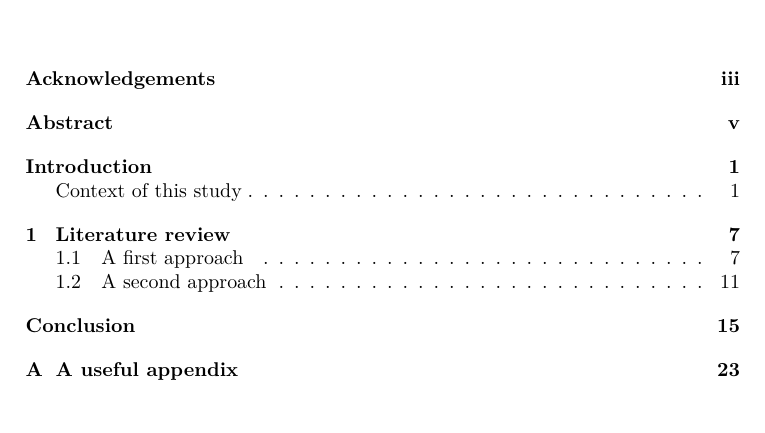
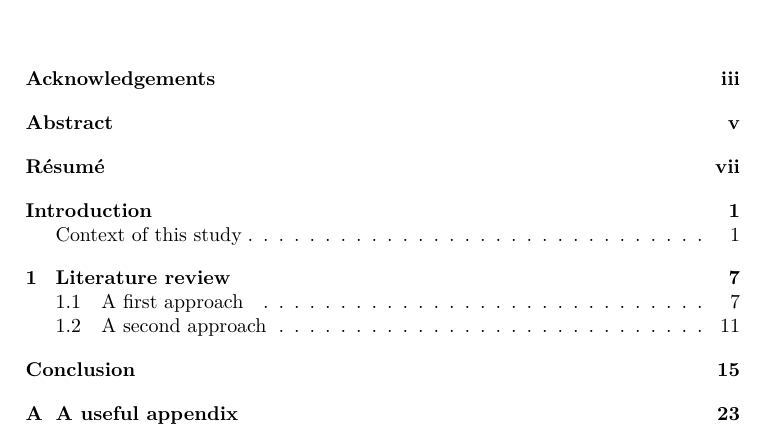
Before and after one commit to emmanuelrousseaux/gsemthesis, a LaTeX thesis (example/phdthesis-example.tex, which reads cls/gsemthesis.cls): part of page 3 of 31 before the commit and part of page 3 of 33 after it, cut so that both start at the same text. Compiled offline with pdfLaTeX.

Commit message:
- changed the abstract to abstractEN and abstractFR - renamed \*comittee* to \*committee* - added development files: todo, workflow, and update-test automatisation file

```diff
--- a/cls/gsemthesis.cls
+++ b/cls/gsemthesis.cls
@@ -19,7 +19,7 @@
 %%
 \NeedsTeXFormat{LaTeX2e}[1999/12/01]
 \ProvidesClass{gsemthesis}
-    [2014/02/23 v0.1.4.0 .dtx gsemthesis file]
+    [2014/12/05 v0.9.0 .dtx gsemthesis file]
 \LoadClass[b5paper,10pt,twoside]{book}
 \usepackage[utf8]{inputenc}
 \usepackage{lmodern}
@@ -127,7 +127,7 @@ the {\large Geneva School of Economics and Management} \\[0.4em]%
 \def\thesisGradeLabel{for the grade of}
 \def\thesisGrade{PhD in Economics and Managment}
 \def\thesisMentionLabel{mention}
-\def\thesisComitteeLabel{Members of the dissertation committee :}
+\def\thesisCommitteeLabel{Members of the dissertation committee :}
 \def\thesisNumberLabel{Thesis number}
 \newcommand{\where}[1]{\def\thethesisWhere{#1}}
 \newcommand{\authorFirstname}[1]{\def\theauthorFirstname{#1}}
@@ -135,46 +135,46 @@ the {\large Geneva School of Economics and Management} \\[0.4em]%
 \newcommand{\thesisSupervisorA}[3]{\def\thethesisSupervisorA{#1~#2~\textsc{#3}}}
 \newcommand{\thesisSupervisorB}[3]{\def\thethesisSupervisorB{#1~#2~\textsc{#3}}}
 \newcommand{\thesisMention}[1]{\def\thethesisMention{#1}}
-\newcommand{\thesisComitteeA}[4]{%
+\newcommand{\thesisCommitteeA}[4]{%
 \ifx&#3&%
-  \def\thethesisComitteeA{}%
+  \def\thethesisCommitteeA{}%
 \else
-  \def\thethesisComitteeA{#1~#2~\textsc{#3},~#4}%
+  \def\thethesisCommitteeA{#1~#2~\textsc{#3},~#4}%
 \fi
 }
-\newcommand{\thesisComitteeB}[4]{%
+\newcommand{\thesisCommitteeB}[4]{%
 \ifx&#3&%
-  \def\thethesisComitteeB{}%
+  \def\thethesisCommitteeB{}%
 \else
-  \def\thethesisComitteeB{#1~#2~\textsc{#3},~#4}%
+  \def\thethesisCommitteeB{#1~#2~\textsc{#3},~#4}%
 \fi
 }
-\newcommand{\thesisComitteeC}[4]{%
+\newcommand{\thesisCommitteeC}[4]{%
 \ifx&#3&%
-  \def\thethesisComitteeC{}%
+  \def\thethesisCommitteeC{}%
 \else
-  \def\thethesisComitteeC{#1~#2~\textsc{#3},~#4}%
+  \def\thethesisCommitteeC{#1~#2~\textsc{#3},~#4}%
 \fi
 }
-\newcommand{\thesisComitteeD}[4]{%
+\newcommand{\thesisCommitteeD}[4]{%
 \ifx&#3&%
-  \def\thethesisComitteeD{}%
+  \def\thethesisCommitteeD{}%
 \else
-  \def\thethesisComitteeD{#1~#2~\textsc{#3},~#4}%
+  \def\thethesisCommitteeD{#1~#2~\textsc{#3},~#4}%
 \fi
 }
-\newcommand{\thesisComitteeE}[4]{%
+\newcommand{\thesisCommitteeE}[4]{%
 \ifx&#3&%
-  \def\thethesisComitteeE{}%
+  \def\thethesisCommitteeE{}%
 \else
-  \def\thethesisComitteeE{#1~#2~\textsc{#3},~#4}%
+  \def\thethesisCommitteeE{#1~#2~\textsc{#3},~#4}%
 \fi
 }
-\newcommand{\thesisComitteeF}[4]{%
+\newcommand{\thesisCommitteeF}[4]{%
 \ifx&#3&%
-  \def\thethesisComitteeF{}%
+  \def\thethesisCommitteeF{}%
 \else
-  \def\thethesisComitteeF{#1~#2~\textsc{#3},~#4}%
+  \def\thethesisCommitteeF{#1~#2~\textsc{#3},~#4}%
 \fi
 }
 \newcommand{\thesisNumber}[1]{\def\thethesisNumber{#1}}
@@ -234,17 +234,17 @@ the {\large Geneva School of Economics and Management} \\[0.4em]%
 
 \vspace*{0.4cm}
 
-\thethesisComitteeA
+\thethesisCommitteeA
 
-\thethesisComitteeB
+\thethesisCommitteeB
 
-\thethesisComitteeC
+\thethesisCommitteeC
 
-\thethesisComitteeD
+\thethesisCommitteeD
 
-\thethesisComitteeE
+\thethesisCommitteeE
 
-\thethesisComitteeF
+\thethesisCommitteeF
 
 \vfill
 
@@ -262,7 +262,8 @@ the {\large Geneva School of Economics and Management} \\[0.4em]%
 \newpage
 }%
 \newcommand{\acknowledgements}[1]{\def\theacknowledgements{#1}}
-\newcommand{\abstract}[1]{\def\theabstract{#1}}
+\newcommand{\abstractEN}[1]{\def\theabstractEN{#1}}
+\newcommand{\abstractFR}[1]{\def\theabstractFR{#1}}
 \newcommand{\dedication}[1]{\def\thededication{#1}}
 \newcommand{\printfrontmatter}{%
 \frontmatter
--- a/example/phdthesis-example.tex
+++ b/example/phdthesis-example.tex
@@ -15,13 +15,13 @@
 \thesisSupervisorA{Prof.}{Mike}{Moore}
 \thesisSupervisorB{Prof.}{John}{Jogger}
 \thesisMention{Econometrics}
-% \thesisComitteeX{TITLE}{FIRSTNAME}{LASTNAME}{ROLE}
-\thesisComitteeA{Prof.}{Mike}{Moore}{Chair}
-\thesisComitteeB{Prof.}{Mike}{Moore}{}
-\thesisComitteeC{Prof.}{Mike}{Moore}{}
-\thesisComitteeD{Dr.}{Mike}{Moore}{}
-\thesisComitteeE{}{}{}{}
-\thesisComitteeF{}{}{}{}
+% \thesisCommitteeX{TITLE}{FIRSTNAME}{LASTNAME}{ROLE}
+\thesisCommitteeA{Prof.}{Mike}{Moore}{Chair}
+\thesisCommitteeB{Prof.}{Mike}{Moore}{}
+\thesisCommitteeC{Prof.}{Mike}{Moore}{}
+\thesisCommitteeD{Dr.}{Mike}{Moore}{}
+\thesisCommitteeE{}{}{}{}
+\thesisCommitteeF{}{}{}{}
 \thesisNumber{480}
 
 
@@ -29,8 +29,12 @@
 \lipsum[1-3]
 }
 
-\abstract{
+\abstractEN{
 \lipsum[1-3]
+}
+
+\abstractFR{
+\lipsum[4-6]
 }
 
 \dedication{
```
Also changed, not shown: cls/gsemthesis.pdf, example/phdthesis-example.pdf, cls/gsemthesis.cls (12 more changed lines), 9 other files.
